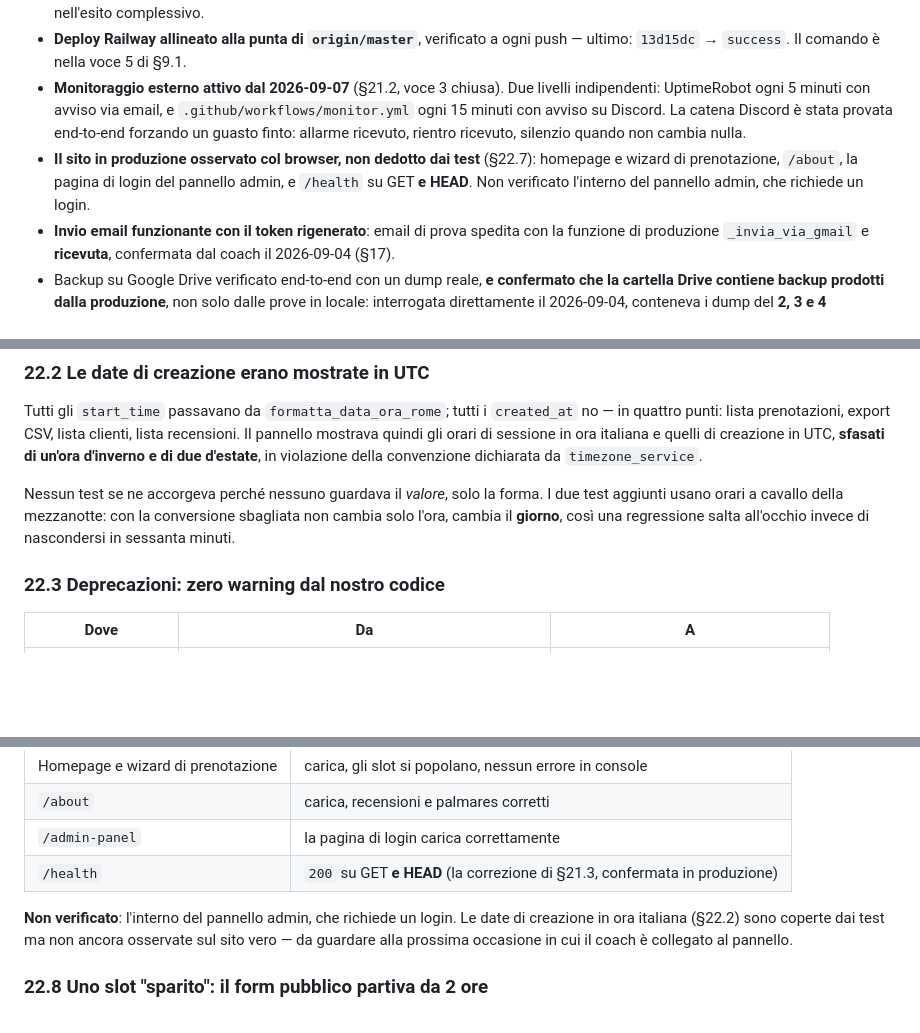
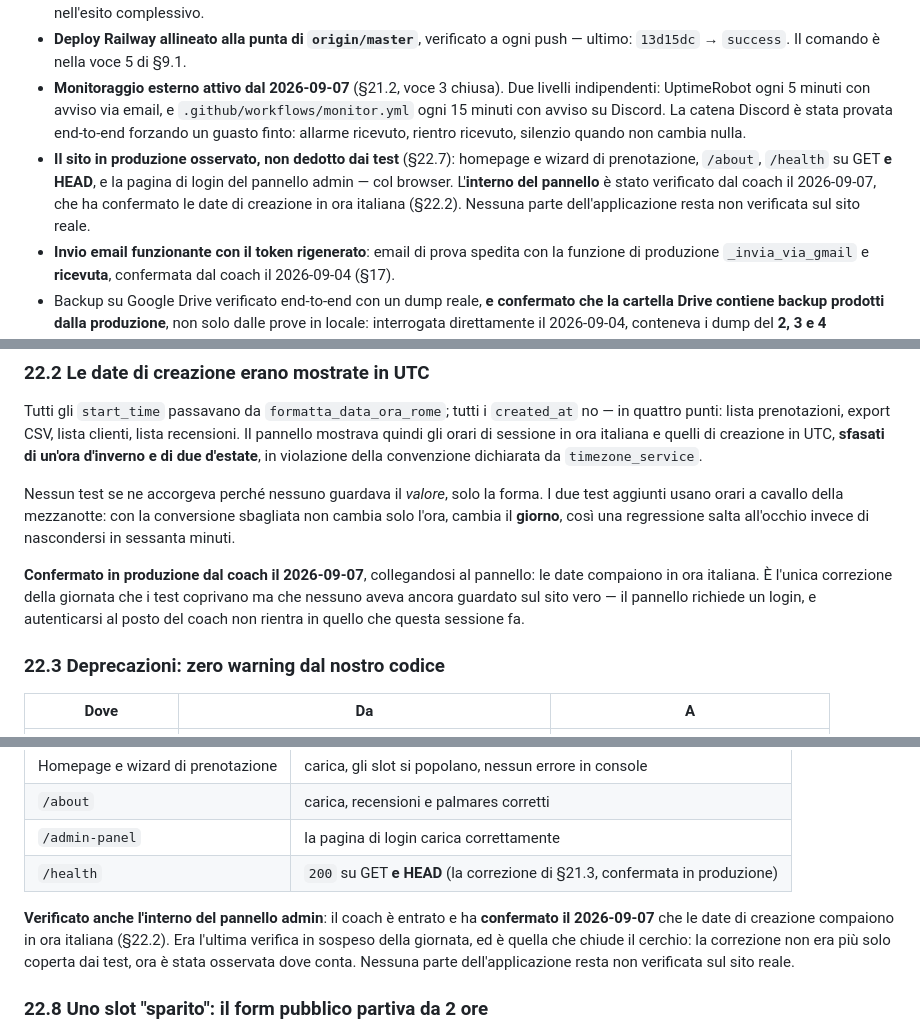
Before and after one commit to cognettadavide97-afk/vgc-coaching, a Markdown page: STATO_PROGETTO.md, 3 parts joined by grey strips. Drawn GitHub-style; blank space fills up the shorter version.

Commit message:
docs: confermate in produzione le date in ora italiana del pannello admin
Il coach e entrato nel pannello e ha confermato il 2026-09-07 che le date
di creazione compaiono in ora italiana. Era l'ultima verifica in sospeso:
la correzione di §22.2 non e piu solo coperta dai test, e stata osservata
dove conta.

Il pannello richiede un login, e autenticarsi al posto del coach non
rientra in quello che questa sessione fa: era l'unico punto che il
controllo col browser non poteva raggiungere da solo.

Nessuna parte dell'applicazione resta ora non verificata sul sito reale.

Co-Authored-By: Claude Opus 5 <noreply@anthropic.com>
Claude-Session: https://claude.ai/code/session_01DxxdDaBYko1XzvH6VCSns8

```diff
--- a/STATO_PROGETTO.md
+++ b/STATO_PROGETTO.md
@@ -406,7 +406,7 @@ Aggiunte rilevanti dopo il 19/08 — le voci di questo elenco sono citate altrov
 - **CI verde** su ogni push/PR (GitHub Actions), verificata sul push reale e non assunta dalla suite locale: run `33529945237` sul commit `61d4554` (01/09) e `33690855235` su `1e17319` (03/09). Dal **2026-09-06 gira su `actions/checkout@v5` e `actions/setup-python@v6`** (§19), e la prima esecuzione con le versioni nuove è stata controllata step per step, non solo nell'esito complessivo.
 - **Deploy Railway allineato alla punta di `origin/master`**, verificato a ogni push — ultimo: `13d15dc` → `success`. Il comando è nella voce 5 di §9.1.
 - **Monitoraggio esterno attivo dal 2026-09-07** (§21.2, voce 3 chiusa). Due livelli indipendenti: UptimeRobot ogni 5 minuti con avviso via email, e `.github/workflows/monitor.yml` ogni 15 minuti con avviso su Discord. La catena Discord è stata provata end-to-end forzando un guasto finto: allarme ricevuto, rientro ricevuto, silenzio quando non cambia nulla.
-- **Il sito in produzione osservato col browser, non dedotto dai test** (§22.7): homepage e wizard di prenotazione, `/about`, la pagina di login del pannello admin, e `/health` su GET **e HEAD**. Non verificato l'interno del pannello admin, che richiede un login.
+- **Il sito in produzione osservato, non dedotto dai test** (§22.7): homepage e wizard di prenotazione, `/about`, `/health` su GET **e HEAD**, e la pagina di login del pannello admin — col browser. L'**interno del pannello** è stato verificato dal coach il 2026-09-07, che ha confermato le date di creazione in ora italiana (§22.2). Nessuna parte dell'applicazione resta non verificata sul sito reale.
 - **Invio email funzionante con il token rigenerato**: email di prova spedita con la funzione di produzione `_invia_via_gmail` e **ricevuta**, confermata dal coach il 2026-09-04 (§17).
 - Backup su Google Drive verificato end-to-end con un dump reale, **e confermato che la cartella Drive contiene backup prodotti dalla produzione**, non solo dalle prove in locale: interrogata direttamente il 2026-09-04, conteneva i dump del **2, 3 e 4 settembre** (l'ultimo delle 04:00Z). Il job notturno gira davvero — osservato, non dedotto dall'assenza di alert.
 - Login admin con la nuova password hashata, verificato live dopo il deploy.
@@ -1598,6 +1598,11 @@ Nessun test se ne accorgeva perché nessuno guardava il *valore*, solo la forma.
 usano orari a cavallo della mezzanotte: con la conversione sbagliata non cambia solo l'ora, cambia
 il **giorno**, così una regressione salta all'occhio invece di nascondersi in sessanta minuti.
 
+**Confermato in produzione dal coach il 2026-09-07**, collegandosi al pannello: le date compaiono in
+ora italiana. È l'unica correzione della giornata che i test coprivano ma che nessuno aveva ancora
+guardato sul sito vero — il pannello richiede un login, e autenticarsi al posto del coach non
+rientra in quello che questa sessione fa.
+
 ### 22.3 Deprecazioni: zero warning dal nostro codice
 | Dove | Da | A |
 |---|---|---|
@@ -1685,9 +1690,11 @@ Fatta col browser dopo il deploy, non dedotta dai test.
 | `/admin-panel` | la pagina di login carica correttamente |
 | `/health` | `200` su GET **e HEAD** (la correzione di §21.3, confermata in produzione) |
 
-**Non verificato**: l'interno del pannello admin, che richiede un login. Le date di creazione in ora
-italiana (§22.2) sono coperte dai test ma non ancora osservate sul sito vero — da guardare alla
-prossima occasione in cui il coach è collegato al pannello.
+**Verificato anche l'interno del pannello admin**: il coach è entrato e ha **confermato il
+2026-09-07** che le date di creazione compaiono in ora italiana (§22.2). Era l'ultima verifica in
+sospeso della giornata, ed è quella che chiude il cerchio: la correzione non era più solo coperta
+dai test, ora è stata osservata dove conta. Nessuna parte dell'applicazione resta non verificata
+sul sito reale.
 
 
 ### 22.8 Uno slot "sparito": il form pubblico partiva da 2 ore
```
